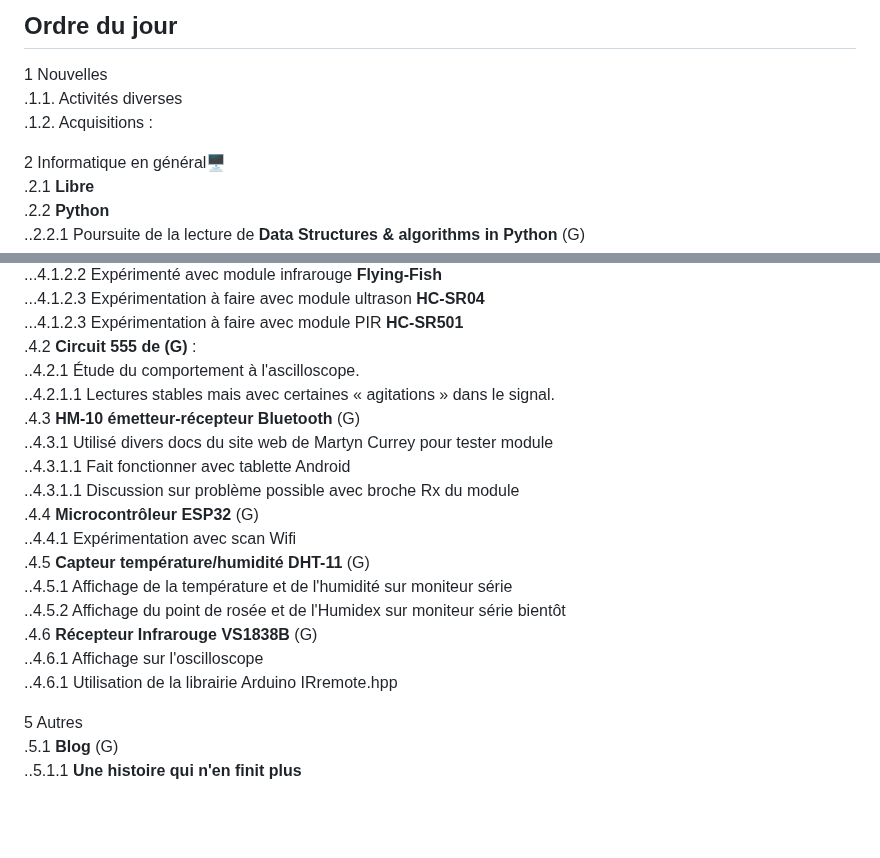
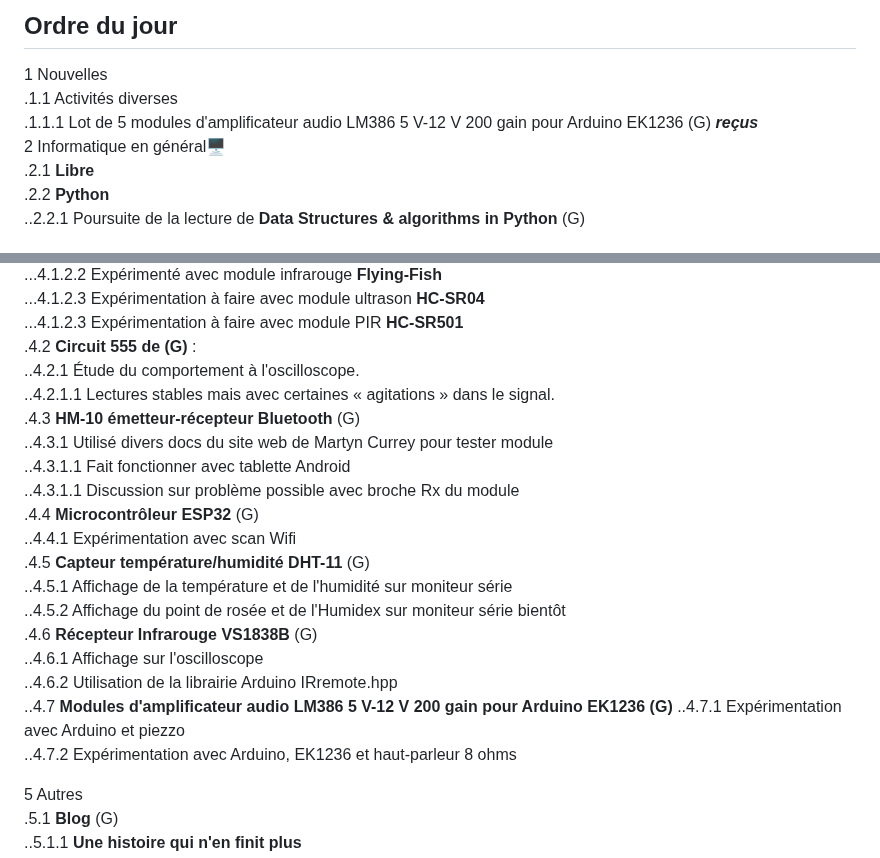
Before and after one commit to stardom1957/DGMaNi, a Markdown page: 20241122-oj.md, 2 parts joined by grey strips. Drawn GitHub-style; blank space fills up the shorter version.

Commit message:
Màj Acquisitions et Électronique

```diff
--- a/20241122-oj.md
+++ b/20241122-oj.md
@@ -8,9 +8,8 @@ Horaire : À partir de 13h30 🕜
 
 ## Ordre du jour
 1 Nouvelles
-.1.1.  Activités diverses
-.1.2.  Acquisitions :
-
+.1.1  Activités diverses
+.1.1.1  Lot de 5 modules d'amplificateur audio LM386 5 V-12 V 200 gain pour Arduino EK1236 (G) ***reçus***
 2 Informatique en général🖥
 .2.1 **Libre**
 .2.2 **Python**
@@ -46,7 +45,7 @@ Horaire : À partir de 13h30 🕜
 ...4.1.2.3 Expérimentation à faire avec module ultrason **HC-SR04**
 ...4.1.2.3 Expérimentation à faire avec module PIR **HC-SR501**
 .4.2 **Circuit 555 de (G)** :
-..4.2.1 Étude du comportement à l'ascilloscope.
+..4.2.1 Étude du comportement à l'oscilloscope.
 ..4.2.1.1 Lectures stables mais avec certaines  « agitations » dans le signal.
 .4.3 **HM-10 émetteur-récepteur Bluetooth** (G)
 ..4.3.1 Utilisé divers docs du site web de Martyn Currey pour tester module
@@ -59,7 +58,10 @@ Horaire : À partir de 13h30 🕜
 ..4.5.2 Affichage du point de rosée et de l'Humidex sur moniteur série bientôt
 .4.6 **Récepteur Infrarouge VS1838B** (G)
 ..4.6.1 Affichage sur l'oscilloscope
-..4.6.1 Utilisation de la librairie Arduino IRremote.hpp
+..4.6.2 Utilisation de la librairie Arduino IRremote.hpp
+..4.7 **Modules d'amplificateur audio LM386 5 V-12 V 200 gain pour Arduino EK1236 (G)**
+..4.7.1 Expérimentation avec Arduino et piezzo
+..4.7.2 Expérimentation avec Arduino, EK1236 et haut-parleur 8 ohms
 
 5 Autres
 .5.1 **Blog** (G)
```
